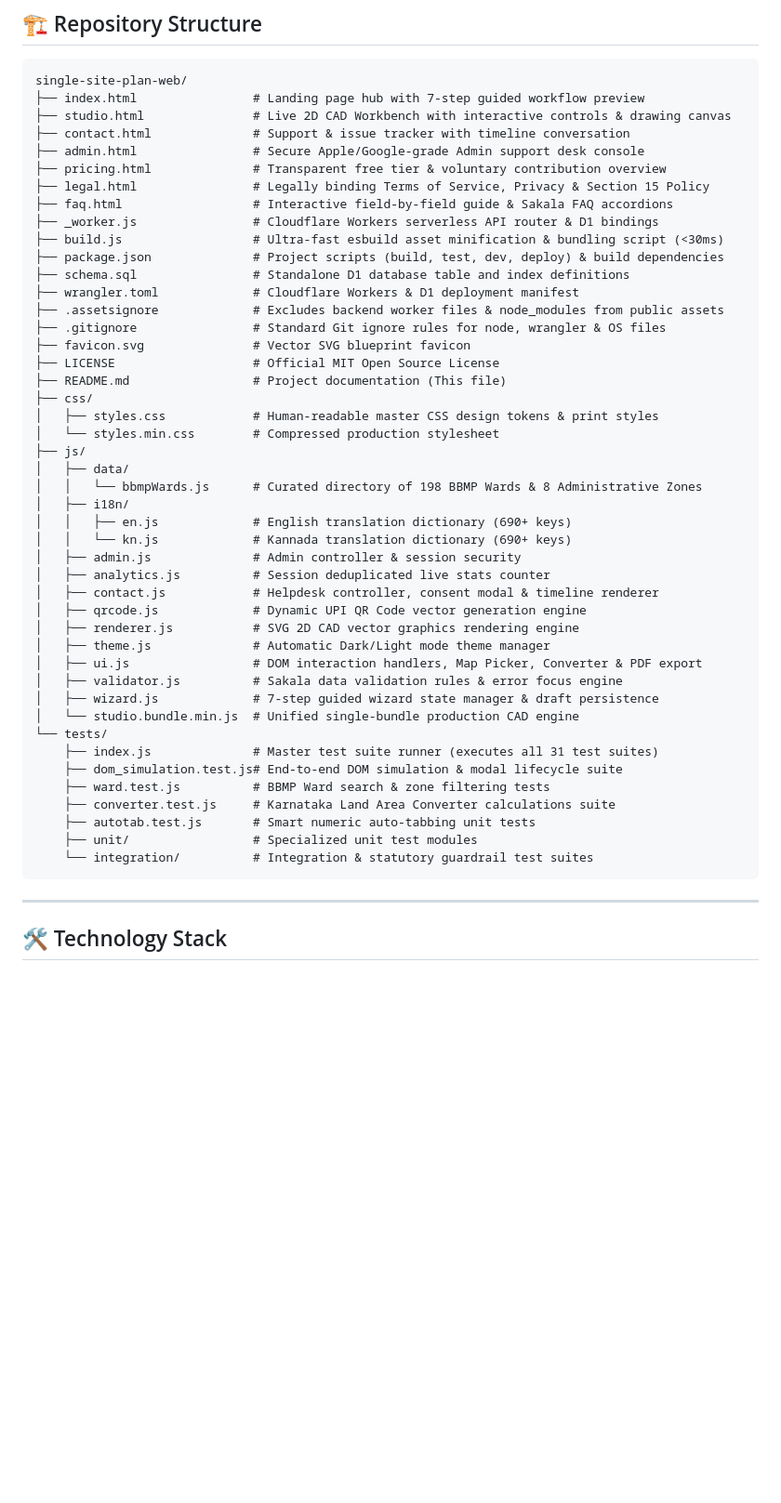
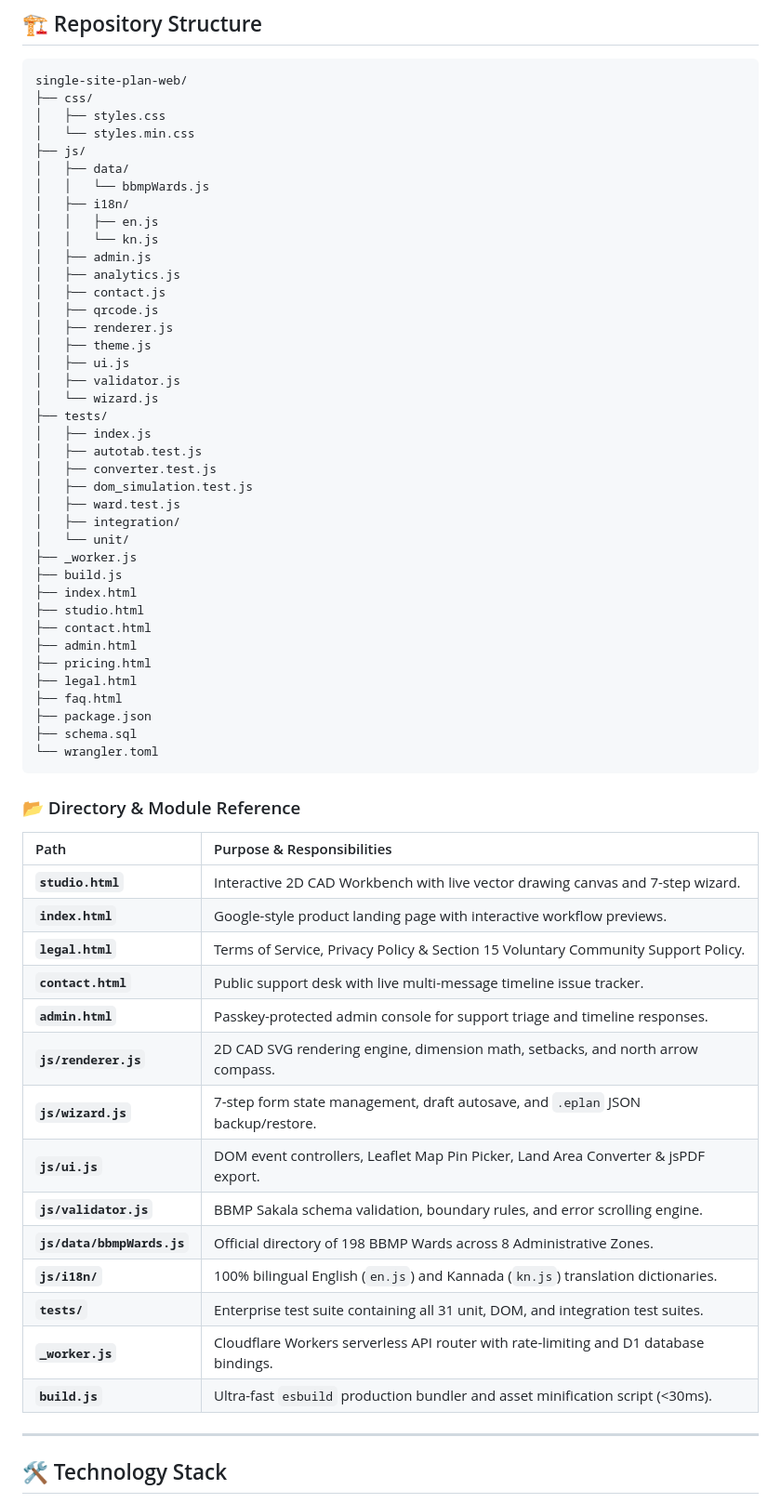
Before and after one commit to manswis/single-site-plan-web, a Markdown page: README.md, the part around the change. Shown at 93% size. GitHub-like rendering; blank space fills up the shorter version.

Commit message:
docs: restructure repository tree and module reference in markdown

````diff
--- a/README.md
+++ b/README.md
@@ -152,51 +152,64 @@ flowchart TD
 
 ```
 single-site-plan-web/
-├── index.html                # Landing page hub with 7-step guided workflow preview
-├── studio.html               # Live 2D CAD Workbench with interactive controls & drawing canvas
-├── contact.html              # Support & issue tracker with timeline conversation
-├── admin.html                # Secure Apple/Google-grade Admin support desk console
-├── pricing.html              # Transparent free tier & voluntary contribution overview
-├── legal.html                # Legally binding Terms of Service, Privacy & Section 15 Policy
-├── faq.html                  # Interactive field-by-field guide & Sakala FAQ accordions
-├── _worker.js                # Cloudflare Workers serverless API router & D1 bindings
-├── build.js                  # Ultra-fast esbuild asset minification & bundling script (<30ms)
-├── package.json              # Project scripts (build, test, dev, deploy) & build dependencies
-├── schema.sql                # Standalone D1 database table and index definitions
-├── wrangler.toml             # Cloudflare Workers & D1 deployment manifest
-├── .assetsignore             # Excludes backend worker files & node_modules from public assets
-├── .gitignore                # Standard Git ignore rules for node, wrangler & OS files
-├── favicon.svg               # Vector SVG blueprint favicon
-├── LICENSE                   # Official MIT Open Source License
-├── README.md                 # Project documentation (This file)
 ├── css/
-│   ├── styles.css            # Human-readable master CSS design tokens & print styles
-│   └── styles.min.css        # Compressed production stylesheet
+│   ├── styles.css
+│   └── styles.min.css
 ├── js/
 │   ├── data/
-│   │   └── bbmpWards.js      # Curated directory of 198 BBMP Wards & 8 Administrative Zones
+│   │   └── bbmpWards.js
 │   ├── i18n/
-│   │   ├── en.js             # English translation dictionary (690+ keys)
-│   │   └── kn.js             # Kannada translation dictionary (690+ keys)
-│   ├── admin.js              # Admin controller & session security
-│   ├── analytics.js          # Session deduplicated live stats counter
-│   ├── contact.js            # Helpdesk controller, consent modal & timeline renderer
-│   ├── qrcode.js             # Dynamic UPI QR Code vector generation engine
-│   ├── renderer.js           # SVG 2D CAD vector graphics rendering engine
-│   ├── theme.js              # Automatic Dark/Light mode theme manager
-│   ├── ui.js                 # DOM interaction handlers, Map Picker, Converter & PDF export
-│   ├── validator.js          # Sakala data validation rules & error focus engine
-│   ├── wizard.js             # 7-step guided wizard state manager & draft persistence
-│   └── studio.bundle.min.js  # Unified single-bundle production CAD engine
-└── tests/
-    ├── index.js              # Master test suite runner (executes all 31 test suites)
-    ├── dom_simulation.test.js# End-to-end DOM simulation & modal lifecycle suite
-    ├── ward.test.js          # BBMP Ward search & zone filtering tests
-    ├── converter.test.js     # Karnataka Land Area Converter calculations suite
-    ├── autotab.test.js       # Smart numeric auto-tabbing unit tests
-    ├── unit/                 # Specialized unit test modules
-    └── integration/          # Integration & statutory guardrail test suites
+│   │   ├── en.js
+│   │   └── kn.js
+│   ├── admin.js
+│   ├── analytics.js
+│   ├── contact.js
+│   ├── qrcode.js
+│   ├── renderer.js
+│   ├── theme.js
+│   ├── ui.js
+│   ├── validator.js
+│   └── wizard.js
+├── tests/
+│   ├── index.js
+│   ├── autotab.test.js
+│   ├── converter.test.js
+│   ├── dom_simulation.test.js
+│   ├── ward.test.js
+│   ├── integration/
+│   └── unit/
+├── _worker.js
+├── build.js
+├── index.html
+├── studio.html
+├── contact.html
+├── admin.html
+├── pricing.html
+├── legal.html
+├── faq.html
+├── package.json
+├── schema.sql
+└── wrangler.toml
 ```
+
+### 📂 Directory & Module Reference
+
+| Path | Purpose & Responsibilities |
+| :--- | :--- |
+| **`studio.html`** | Interactive 2D CAD Workbench with live vector drawing canvas and 7-step wizard. |
+| **`index.html`** | Google-style product landing page with interactive workflow previews. |
+| **`legal.html`** | Terms of Service, Privacy Policy & Section 15 Voluntary Community Support Policy. |
+| **`contact.html`** | Public support desk with live multi-message timeline issue tracker. |
+| **`admin.html`** | Passkey-protected admin console for support triage and timeline responses. |
+| **`js/renderer.js`** | 2D CAD SVG rendering engine, dimension math, setbacks, and north arrow compass. |
+| **`js/wizard.js`** | 7-step form state management, draft autosave, and `.eplan` JSON backup/restore. |
+| **`js/ui.js`** | DOM event controllers, Leaflet Map Pin Picker, Land Area Converter & jsPDF export. |
+| **`js/validator.js`** | BBMP Sakala schema validation, boundary rules, and error scrolling engine. |
+| **`js/data/bbmpWards.js`** | Official directory of 198 BBMP Wards across 8 Administrative Zones. |
+| **`js/i18n/`** | 100% bilingual English (`en.js`) and Kannada (`kn.js`) translation dictionaries. |
+| **`tests/`** | Enterprise test suite containing all 31 unit, DOM, and integration test suites. |
+| **`_worker.js`** | Cloudflare Workers serverless API router with rate-limiting and D1 database bindings. |
+| **`build.js`** | Ultra-fast `esbuild` production bundler and asset minification script (<30ms). |
 
 ---
 
````
